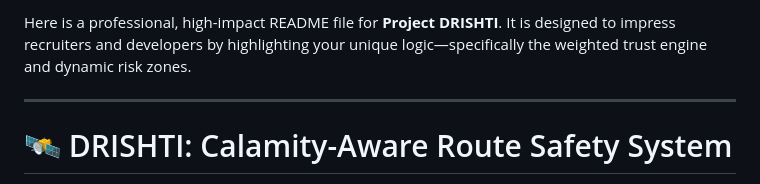
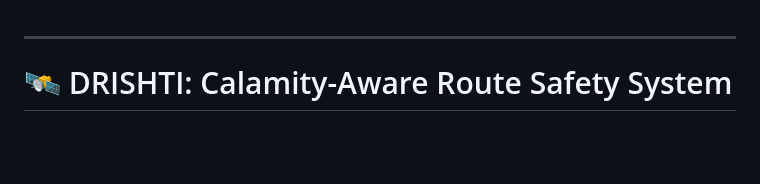
Before and after one commit to attulurisaicharan/Project-Drishti, a Markdown page: README.md, the part around the change. Rendered like a GitHub page; blank space fills up the shorter version.

Commit message:
Revise README to focus on project title
Removed introductory text about the project's purpose.

```diff
--- a/README.md
+++ b/README.md
@@ -1,5 +1,3 @@
-Here is a professional, high-impact README file for **Project DRISHTI**. It is designed to impress recruiters and developers by highlighting your unique logic—specifically the weighted trust engine and dynamic risk zones.
-
 -----
 
 # 🛰️ DRISHTI: Calamity-Aware Route Safety System
```
